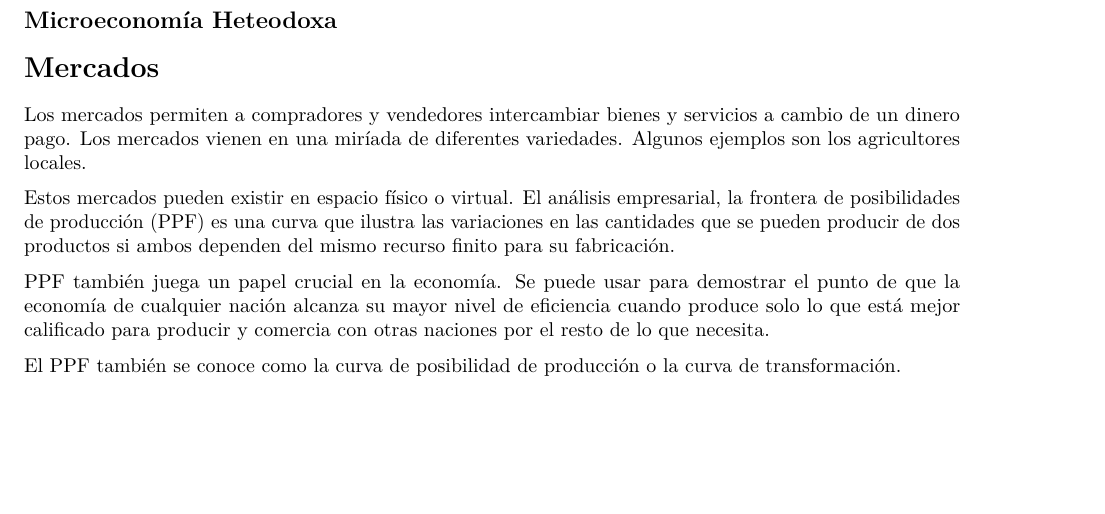
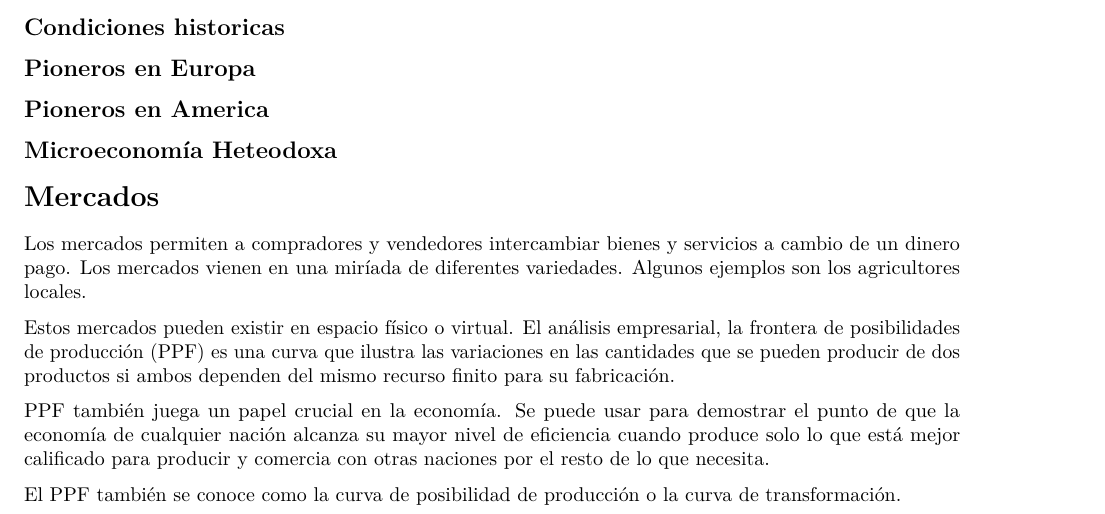
Before and after one commit to IvanParedesR/OrgaIndustrial_R, an R Markdown document (OrgaIndustrial.Rmd): part of page 3 of 9 before the commit and part of page 3 of 10 after it, cut at the place of the change, the shorter picture padded with empty space. Rendered offline with R 4.5, knitr and Pandoc, then LaTeX, with nearby package versions.

Commit message:
local change

```diff
--- a/OrgaIndustrial.Rmd
+++ b/OrgaIndustrial.Rmd
@@ -20,12 +20,17 @@ knitr::opts_chunk$set(echo = TRUE)
 
 La Organización industrial, es una rama de la microecnomía dedicada a analizar a la empresa que trata de los sistemas productivos y de la relación y límites entre las estructuras de las empresas y los mercados. Trata asuntos como la competencia perfecta, el costo de las transacciones, acción de gobierno o dirección.
 
-
 # Historia
 
 Fue Bain (1968) quien sistematizó los aportes realizados por numerosos autores y estableció el paradigma conocido como: Estructura-Conducta-Resultados como el elemento básico de análisis y evaluación de los mercados y para investigar las relaciones entre la estructura industrial y los resultados obtenidos por el subsector correspondiente. economía de la información, las barreras de entrada de nuevas empresas en una situación de competencia imperfecta y monopolio.
 
 El nombre de "Organización industrial" y surgieron de Harvard. En Harvard y en otros lugares, una variedad de descriptivos cursos institucionales habían aparecido en tales campos como servicios públicos, fideicomisos, corporaciones, organizaciones financieras n, agricultura y comercialización. Típicamente, estos cursos no se integraron con la economía. [@grether1970industrial]
+
+## Condiciones historicas
+
+## Pioneros en Europa
+
+## Pioneros en America
 
 ## Microeconomía Heteodoxa
 
```
